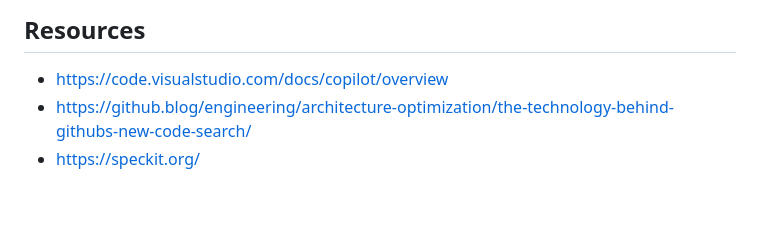
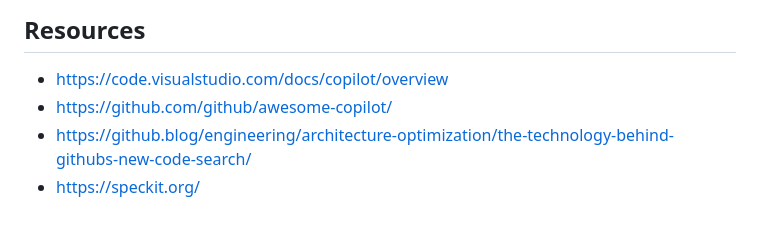
Before and after one commit to microsoftgbb/github-copilot-workshop, a Markdown page: README.md, the part around the change. Drawn GitHub-style.

Commit message:
Add GitHub Awesome Copilot link to resources

```diff
--- a/README.md
+++ b/README.md
@@ -109,5 +109,6 @@
 
 ## Resources
 - https://code.visualstudio.com/docs/copilot/overview
+- https://github.com/github/awesome-copilot/
 - https://github.blog/engineering/architecture-optimization/the-technology-behind-githubs-new-code-search/
 - https://speckit.org/
```
